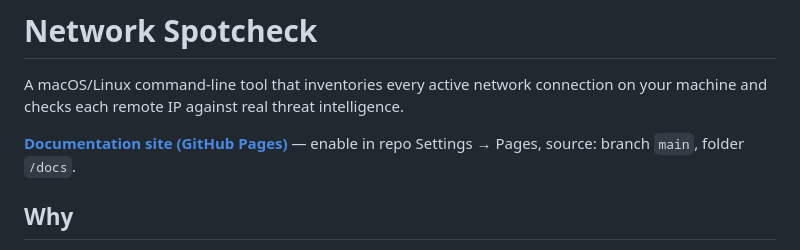
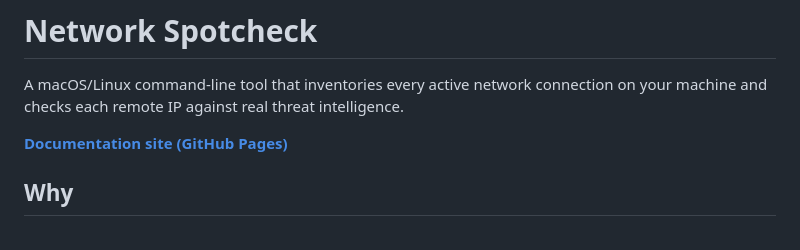
Before and after one commit to l0lsec/network-spotcheck, a Markdown page: README.md, the part around the change. GitHub-like rendering.

Commit message:
Update README to simplify documentation link
Removed unnecessary instruction for enabling GitHub Pages.

```diff
--- a/README.md
+++ b/README.md
@@ -2,7 +2,7 @@
 
 A macOS/Linux command-line tool that inventories every active network connection on your machine and checks each remote IP against real threat intelligence.
 
-**[Documentation site (GitHub Pages)](https://slouissaint.github.io/network-spotcheck/)** — enable in repo Settings → Pages, source: branch `main`, folder `/docs`.
+**[Documentation site (GitHub Pages)](https://slouissaint.github.io/network-spotcheck/)**
 
 ## Why
 
```
